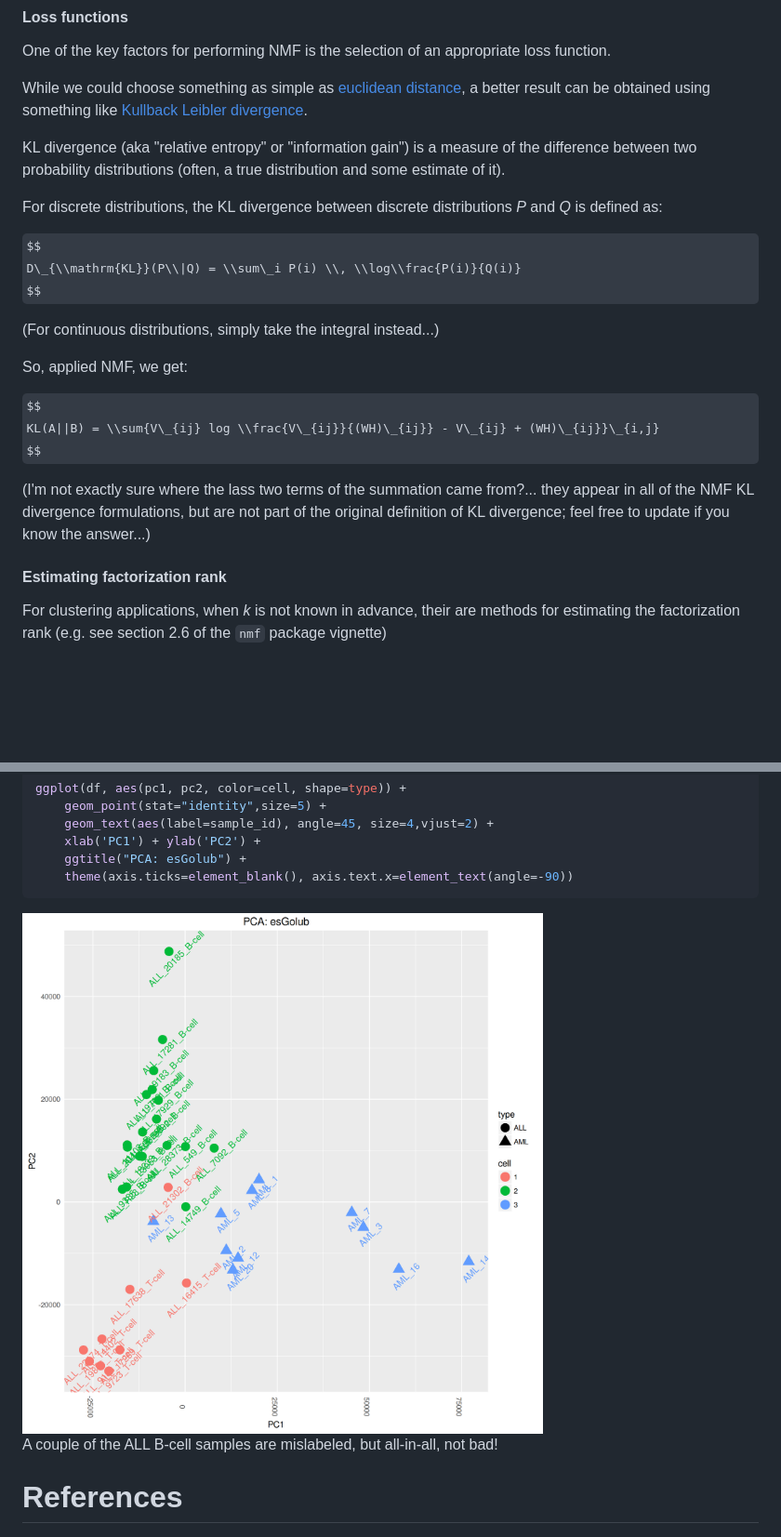
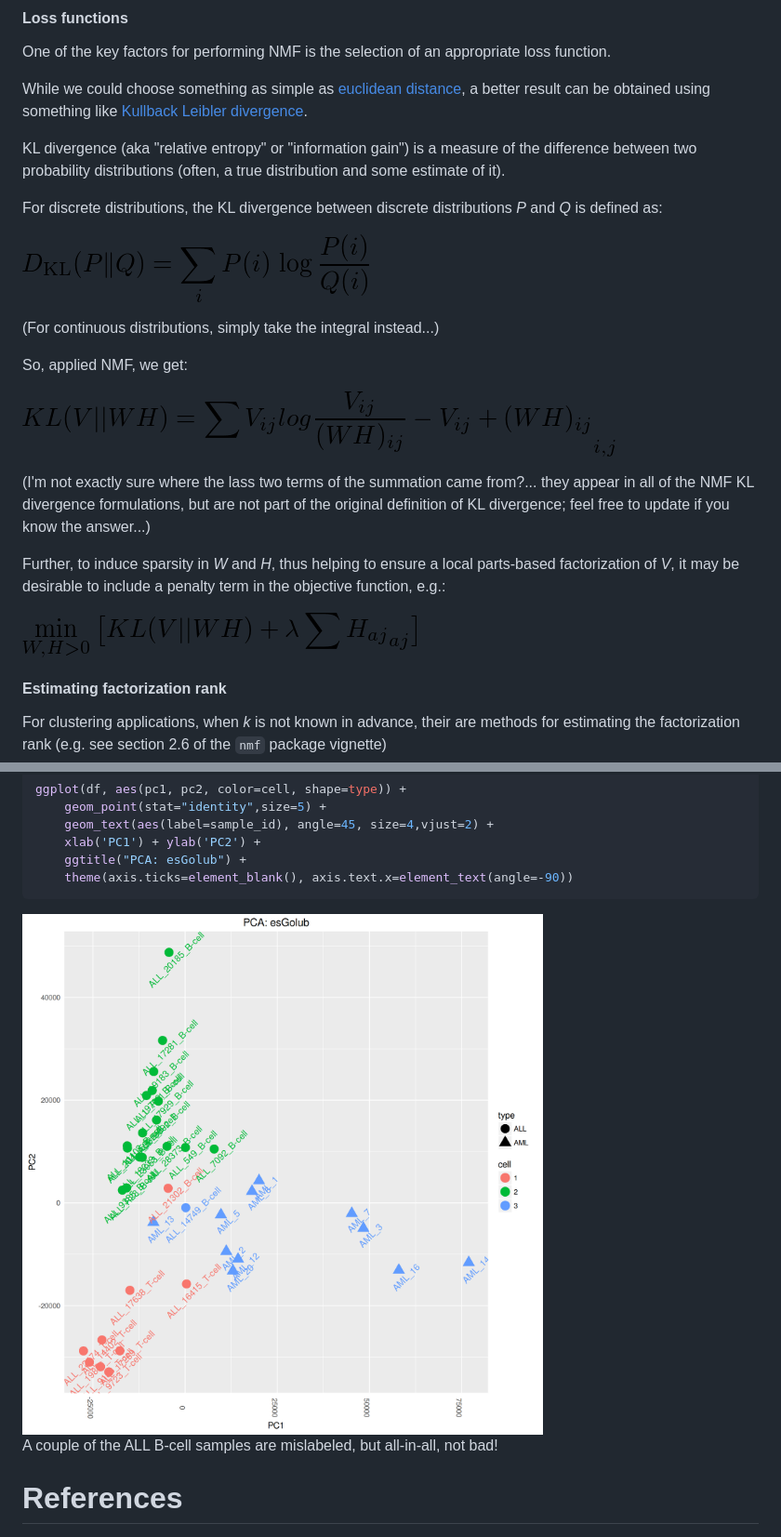
Before and after one commit to khughitt/linear-models-study-group, a Markdown page: 07-linear-algebra-review-vii/README.md, 2 parts joined by grey strips. Shown at 93% size. GitHub-like rendering; pictures changed too: 07-linear-algebra-review-vii/img/kl_divergence.png (added), 07-linear-algebra-review-vii/img/kl_divergence_nmf.png (added), 07-linear-algebra-review-vii/img/kl_divergence_nmf_regularized.png (added); some formulas as TeX source; blank space fills up the shorter version.

```diff
--- a/07-linear-algebra-review-vii/README.md
+++ b/07-linear-algebra-review-vii/README.md
@@ -234,19 +236,22 @@ KL divergence (aka "relative entropy" or "information gain") is a measure of the
 
 For discrete distributions, the KL divergence between discrete distributions *P* and *Q* is defined as:
 
-$$
-D\_{\\mathrm{KL}}(P\\|Q) = \\sum\_i P(i) \\, \\log\\frac{P(i)}{Q(i)}
-$$
+<!--D_{\mathrm{KL}}(P\|Q) = \sum_i P(i) \, \log\frac{P(i)}{Q(i)}-->
+![](img/kl_divergence.png)
 
 (For continuous distributions, simply take the integral instead...)
 
 So, applied NMF, we get:
 
-$$
-KL(A||B) = \\sum{V\_{ij} log \\frac{V\_{ij}}{(WH)\_{ij}} - V\_{ij} + (WH)\_{ij}}\_{i,j}
-$$
+<!-- KL(V||WH) = \sum{V_{ij} log \frac{V_{ij}}{(WH)_{ij}} - V_{ij} + (WH)_{ij}}_{i,j}-->
+![](img/kl_divergence_nmf.png)
 
 (I'm not exactly sure where the lass two terms of the summation came from?... they appear in all of the NMF KL divergence formulations, but are not part of the original definition of KL divergence; feel free to update if you know the answer...)
+
+Further, to induce sparsity in *W* and *H*, thus helping to ensure a local parts-based factorization of *V*, it may be desirable to include a penalty term in the objective function, e.g.:
+
+<!-- \displaystyle \min_{W,H > 0} \big[ KL(V||WH) + \lambda \sum{H_{aj}}_{aj} \big] -->
+![](img/kl_divergence_nmf_regularized.png)
 
 #### Estimating factorization rank
 
```
Also changed, not shown: other parts of 07-linear-algebra-review-vii/README.md (+21 -8 lines), 07-linear-algebra-review-vii/img/h-1.png, 07-linear-algebra-review-vii/img/w-1.png, 1 other file.
